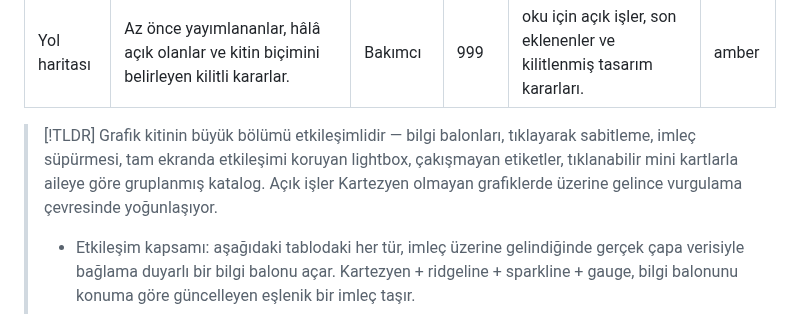
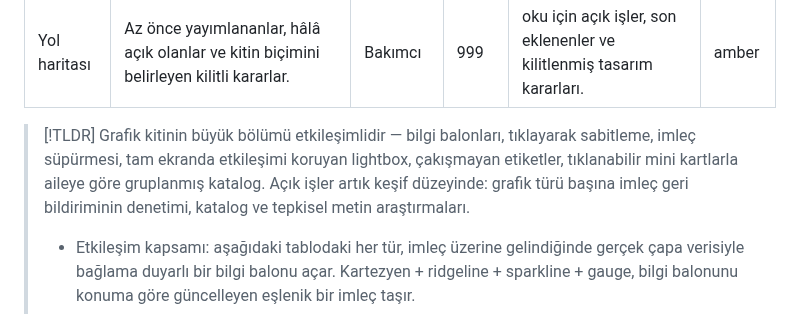
Before and after one commit to mmdemirbas/oku, a Markdown page: docs/roadmap.tr.md, the part around one of its changes. Rendered like a GitHub page.

```diff
--- a/docs/roadmap.tr.md
+++ b/docs/roadmap.tr.md
@@ -8,7 +8,7 @@ accent: amber
 ---
 
 > [!TLDR]
-> Grafik kitinin büyük bölümü etkileşimlidir — bilgi balonları, tıklayarak sabitleme, imleç süpürmesi, tam ekranda etkileşimi koruyan lightbox, çakışmayan etiketler, tıklanabilir mini kartlarla aileye göre gruplanmış katalog. Açık işler Kartezyen olmayan grafiklerde üzerine gelince vurgulama çevresinde yoğunlaşıyor.
+> Grafik kitinin büyük bölümü etkileşimlidir — bilgi balonları, tıklayarak sabitleme, imleç süpürmesi, tam ekranda etkileşimi koruyan lightbox, çakışmayan etiketler, tıklanabilir mini kartlarla aileye göre gruplanmış katalog. Açık işler artık keşif düzeyinde: grafik türü başına imleç geri bildiriminin denetimi, katalog ve tepkisel metin araştırmaları.
 >
 > - Etkileşim kapsamı: aşağıdaki tablodaki her tür, imleç üzerine gelindiğinde gerçek çapa verisiyle bağlama duyarlı bir bilgi balonu açar. Kartezyen + ridgeline + sparkline + gauge, bilgi balonunu konuma göre güncelleyen eşlenik bir imleç taşır.
 > - Görsel incelik: quadrant + bubble etiket çakışma çözümü uçuşa yasak bölgeleri gözetir. Parallel-coordinates çizgi kalınlığı 3.6 → 5px, imleçle birlikte diğerleri solar. Donut/pie'da sabitlenen dilimler büyür ve vurgu çizgisi alır. Mermaid yazı boyutu 13px ile sınırlanır, en-boy uyumu uzun dikey şemaları kırpar.
```
Also changed, not shown: other parts of docs/roadmap.tr.md (+1 -1 lines), docs/roadmap.md (+2 -2 lines).
